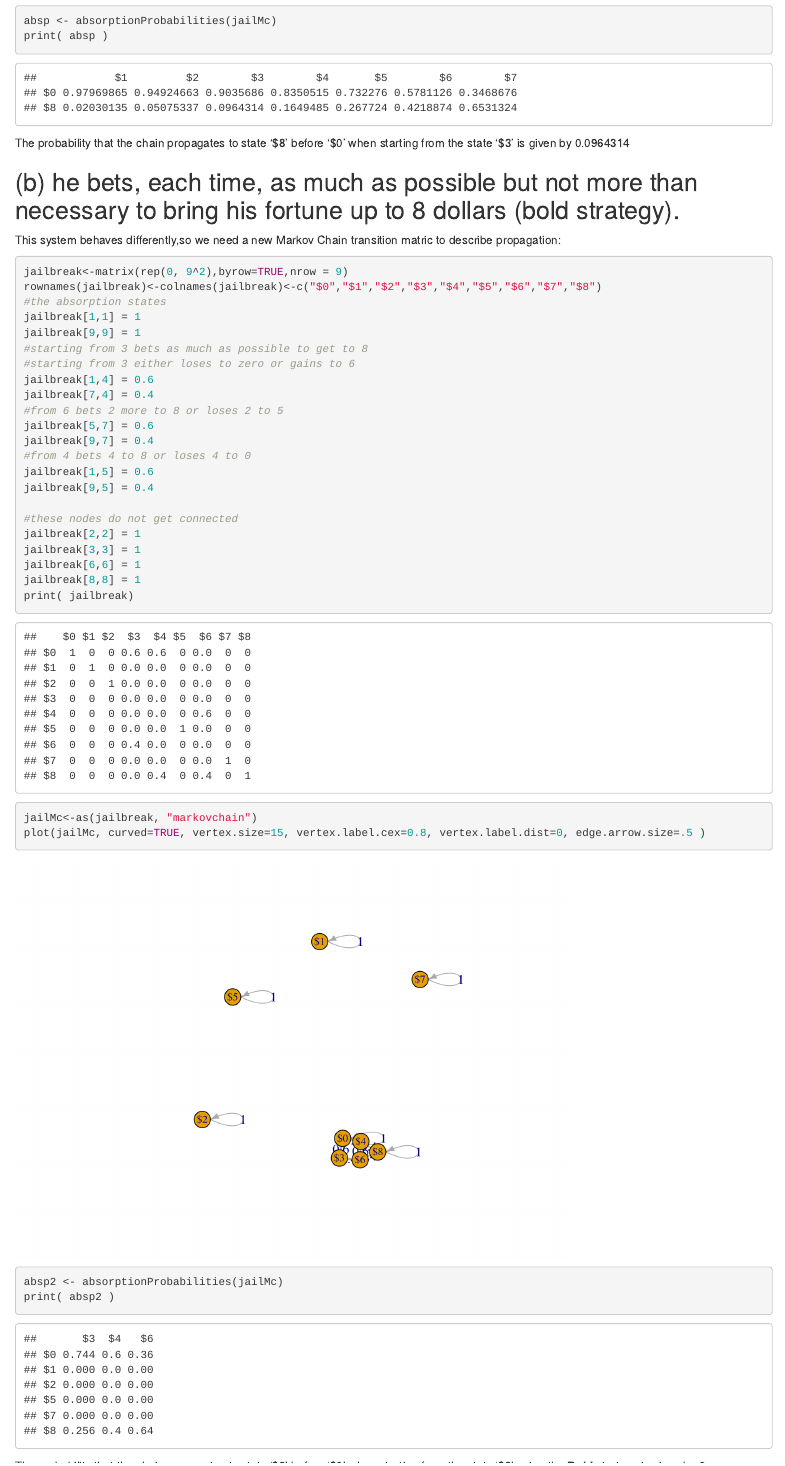
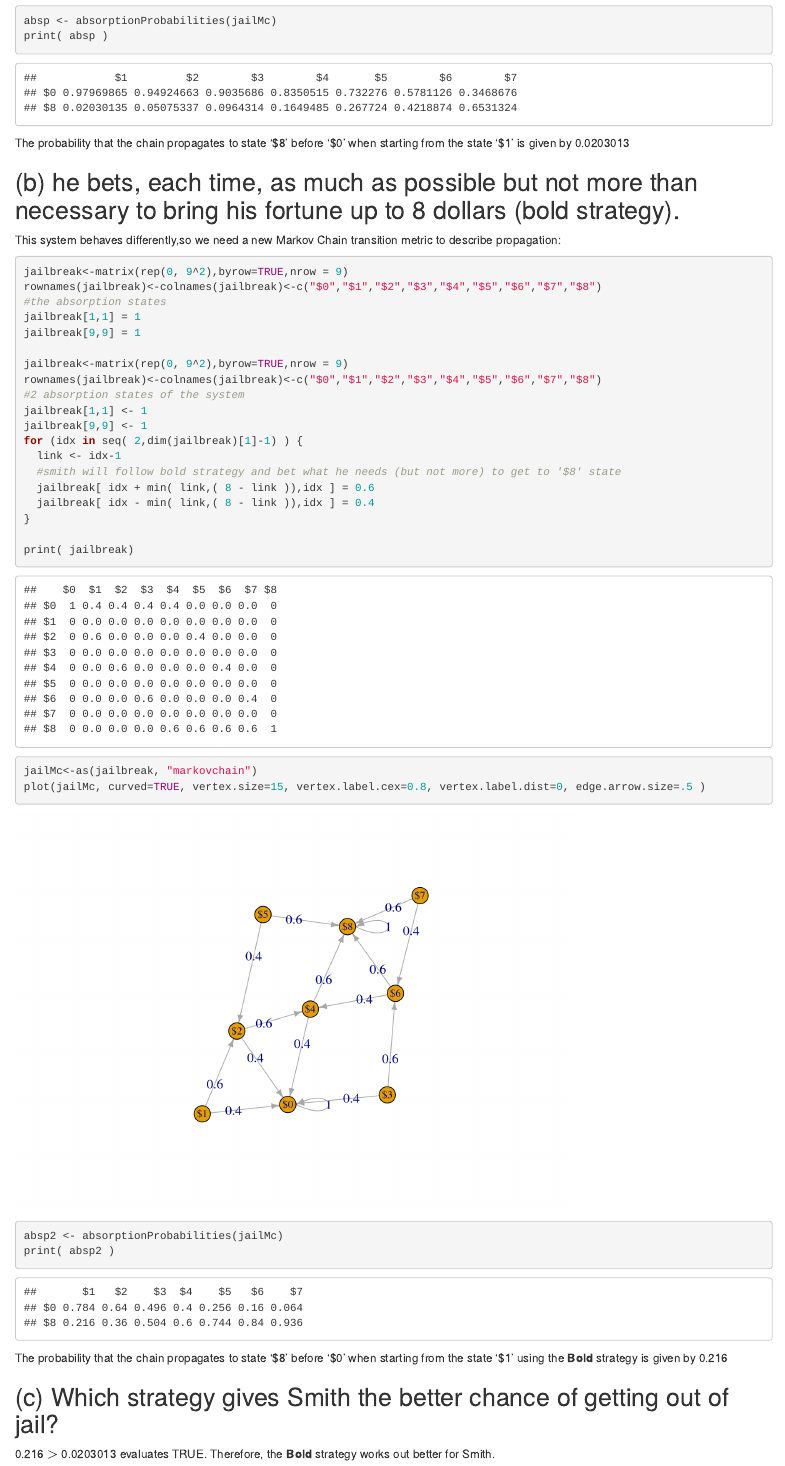
Before and after one commit to SmilodonCub/DATA605, an R Markdown document (DATA605_H10.rmd): the page in a window 1100 px wide, from 1770 px down. Rendered offline with R 4.5, knitr and Pandoc, with nearby package versions; drawn as R Markdown's standard HTML page in place of the format the file asks for; code that draws random numbers runs with fixed seeds of ours.

Commit message:
correction

````diff
--- a/DATA605_H10.rmd
+++ b/DATA605_H10.rmd
@@ -49,33 +49,30 @@ This can be found using the `absorptionProbabilities` method from the `markovcha
 absp <- absorptionProbabilities(jailMc)
 print( absp )
 ```
-The probability that the chain propagates to state '\$8' before '\$0' when starting from the state '\$3' is given by `r absp[ 2,3 ]`
+The probability that the chain propagates to state '\$8' before '\$0' when starting from the state '\$1' is given by `r absp[ 2,1 ]`
 
 ## (b) he bets, each time, as much as possible but not more than necessary to bring his fortune up to 8 dollars (bold strategy).
 
-This system behaves differently,so we need a new Markov Chain transition matric to describe propagation:
+This system behaves differently,so we need a new Markov Chain transition metric to describe propagation:
 ```{r}
 jailbreak<-matrix(rep(0, 9^2),byrow=TRUE,nrow = 9)
 rownames(jailbreak)<-colnames(jailbreak)<-c("$0","$1","$2","$3","$4","$5","$6","$7","$8")
 #the absorption states
 jailbreak[1,1] = 1
 jailbreak[9,9] = 1
-#starting from 3 bets as much as possible to get to 8
-#starting from 3 either loses to zero or gains to 6
-jailbreak[1,4] = 0.6
-jailbreak[7,4] = 0.4
-#from 6 bets 2 more to 8 or loses 2 to 5
-jailbreak[5,7] = 0.6
-jailbreak[9,7] = 0.4
-#from 4 bets 4 to 8 or loses 4 to 0
-jailbreak[1,5] = 0.6
-jailbreak[9,5] = 0.4
 
-#these nodes do not get connected
-jailbreak[2,2] = 1
-jailbreak[3,3] = 1
-jailbreak[6,6] = 1
-jailbreak[8,8] = 1
+jailbreak<-matrix(rep(0, 9^2),byrow=TRUE,nrow = 9)
+rownames(jailbreak)<-colnames(jailbreak)<-c("$0","$1","$2","$3","$4","$5","$6","$7","$8")
+#2 absorption states of the system
+jailbreak[1,1] <- 1
+jailbreak[9,9] <- 1
+for (idx in seq( 2,dim(jailbreak)[1]-1) ) {
+  link <- idx-1
+  #smith will follow bold strategy and bet what he needs (but not more) to get to '$8' state
+  jailbreak[ idx + min( link,( 8 - link )),idx ] = 0.6
+  jailbreak[ idx - min( link,( 8 - link )),idx ] = 0.4
+}
+
 print( jailbreak)
 ```
 
@@ -88,7 +85,7 @@ plot(jailMc, curved=TRUE, vertex.size=15, vertex.label.cex=0.8, vertex.label.dis
 absp2 <- absorptionProbabilities(jailMc)
 print( absp2 )
 ```
-The probability that the chain propagates to state '\$8' before '\$0' when starting from the state '\$3' using the **Bold** strategy is given by `r absp2[ 2,3 ]`
+The probability that the chain propagates to state '\$8' before '\$0' when starting from the state '\$1' using the **Bold** strategy is given by `r absp2[ 2,1 ]`
 
 ## (c) Which strategy gives Smith the better chance of getting out of jail?
-`r absp2[ 6,1 ]` $\gt$ `r absp[ 2,3 ]` evaluates `r absp2[ 6,1 ] > absp[ 2,3 ]`. Therefore, the **Bold** strategy works out better for Smith.
+`r absp2[ 2,1 ]` $\gt$ `r absp[ 2,1 ]` evaluates `r absp2[ 2,1 ] > absp[ 2,1 ]`. Therefore, the **Bold** strategy works out better for Smith.
````
